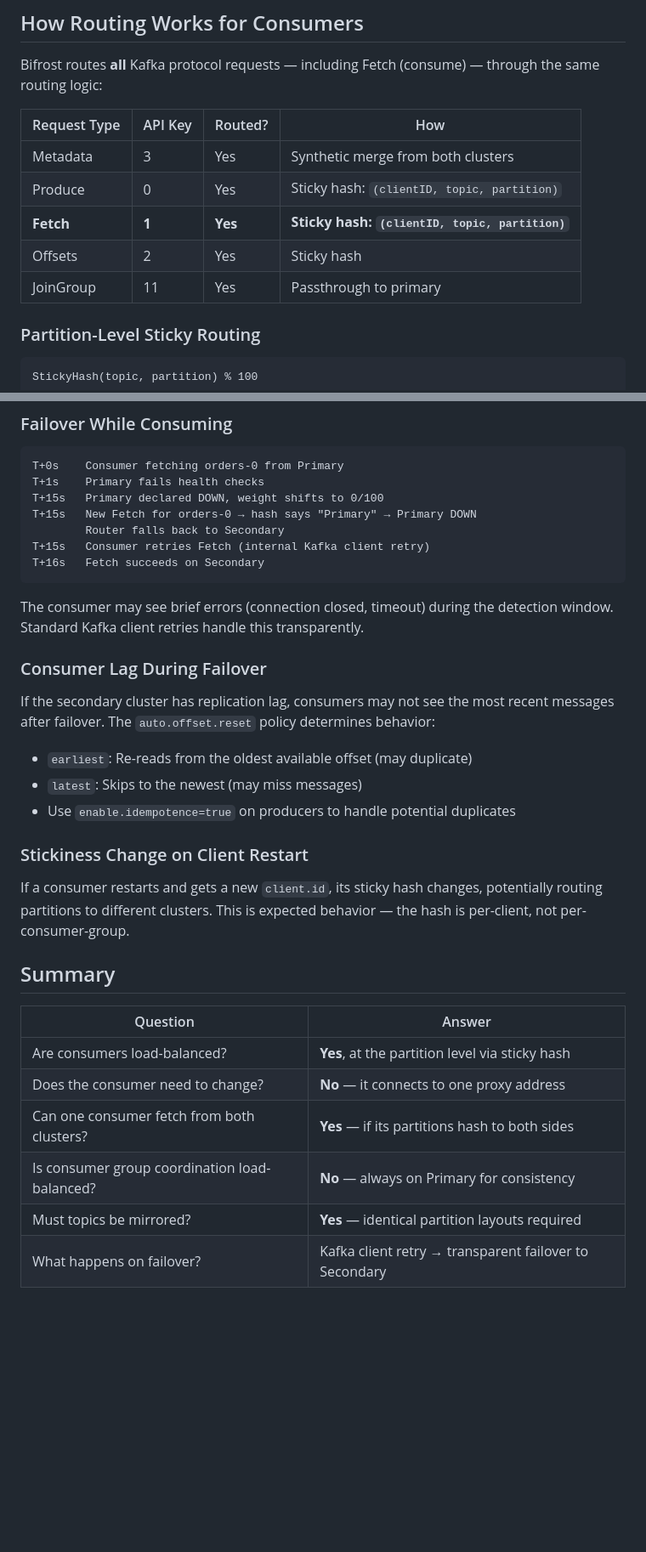
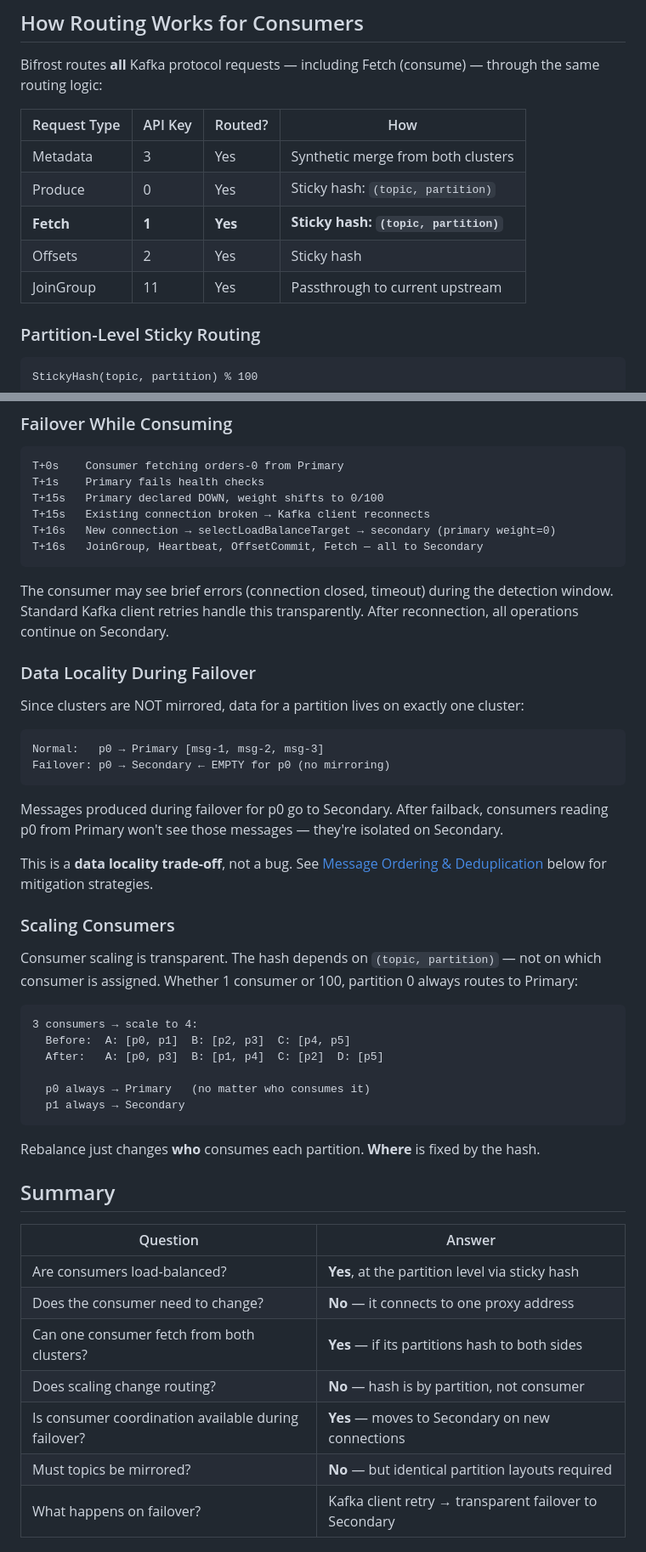
Before and after one commit to vfolgosa/bifrost-proxy, a Markdown page: docs/consumer-behavior.md, 2 parts joined by grey strips. Shown at 85% size. Rendered like a GitHub page; blank space fills up the shorter version.

````diff
--- a/docs/consumer-behavior.md
+++ b/docs/consumer-behavior.md
@@ -7,10 +7,10 @@ Bifrost routes **all** Kafka protocol requests — including Fetch (consume) —
 | Request Type | API Key | Routed? | How |
 |-------------|---------|---------|-----|
 | Metadata | 3 | Yes | Synthetic merge from both clusters |
-| Produce | 0 | Yes | Sticky hash: `(clientID, topic, partition)` |
-| **Fetch** | **1** | **Yes** | **Sticky hash: `(clientID, topic, partition)`** |
+| Produce | 0 | Yes | Sticky hash: `(topic, partition)` |
+| **Fetch** | **1** | **Yes** | **Sticky hash: `(topic, partition)`** |
 | Offsets | 2 | Yes | Sticky hash |
-| JoinGroup | 11 | Yes | Passthrough to primary |
+| JoinGroup | 11 | Yes | Passthrough to current upstream |
 
 ### Partition-Level Sticky Routing
 
@@ -98,25 +98,40 @@ The proxy handles all the complexity transparently.
 T+0s    Consumer fetching orders-0 from Primary
 T+1s    Primary fails health checks
 T+15s   Primary declared DOWN, weight shifts to 0/100
-T+15s   New Fetch for orders-0 → hash says "Primary" → Primary DOWN
-        Router falls back to Secondary
-T+15s   Consumer retries Fetch (internal Kafka client retry)
-T+16s   Fetch succeeds on Secondary
+T+15s   Existing connection broken → Kafka client reconnects
+T+16s   New connection → selectLoadBalanceTarget → secondary (primary weight=0)
+T+16s   JoinGroup, Heartbeat, OffsetCommit, Fetch — all to Secondary
 ```
 
-The consumer may see brief errors (connection closed, timeout) during the detection window. Standard Kafka client retries handle this transparently.
+The consumer may see brief errors (connection closed, timeout) during the detection window. Standard Kafka client retries handle this transparently. After reconnection, all operations continue on Secondary.
 
-### Consumer Lag During Failover
+### Data Locality During Failover
 
-If the secondary cluster has replication lag, consumers may not see the most recent messages after failover. The `auto.offset.reset` policy determines behavior:
+Since clusters are NOT mirrored, data for a partition lives on exactly one cluster:
 
-- `earliest`: Re-reads from the oldest available offset (may duplicate)
-- `latest`: Skips to the newest (may miss messages)
-- Use `enable.idempotence=true` on producers to handle potential duplicates
+```
+Normal:   p0 → Primary [msg-1, msg-2, msg-3]
+Failover: p0 → Secondary ← EMPTY for p0 (no mirroring)
+```
 
-### Stickiness Change on Client Restart
+Messages produced during failover for p0 go to Secondary. After failback, consumers reading p0 from Primary won't see those messages — they're isolated on Secondary.
 
-If a consumer restarts and gets a new `client.id`, its sticky hash changes, potentially routing partitions to different clusters. This is expected behavior — the hash is per-client, not per-consumer-group.
+This is a **data locality trade-off**, not a bug. See [Message Ordering & Deduplication](#message-ordering--deduplication) below for mitigation strategies.
+
+### Scaling Consumers
+
+Consumer scaling is transparent. The hash depends on `(topic, partition)` — not on which consumer is assigned. Whether 1 consumer or 100, partition 0 always routes to Primary:
+
+```
+3 consumers → scale to 4:
+  Before:  A: [p0, p1]  B: [p2, p3]  C: [p4, p5]
+  After:   A: [p0, p3]  B: [p1, p4]  C: [p2]  D: [p5]
+
+  p0 always → Primary   (no matter who consumes it)
+  p1 always → Secondary
+```
+
+Rebalance just changes **who** consumes each partition. **Where** is fixed by the hash.
 
 ## Summary
 
@@ -125,8 +140,9 @@ If a consumer restarts and gets a new `client.id`, its sticky hash changes, pote
 | Are consumers load-balanced? | **Yes**, at the partition level via sticky hash |
 | Does the consumer need to change? | **No** — it connects to one proxy address |
 | Can one consumer fetch from both clusters? | **Yes** — if its partitions hash to both sides |
-| Is consumer group coordination load-balanced? | **No** — always on Primary for consistency |
-| Must topics be mirrored? | **Yes** — identical partition layouts required |
+| Does scaling change routing? | **No** — hash is by partition, not consumer |
+| Is consumer coordination available during failover? | **Yes** — moves to Secondary on new connections |
+| Must topics be mirrored? | **No** — but identical partition layouts required |
 | What happens on failover? | Kafka client retry → transparent failover to Secondary |
 
 ## Message Ordering & Deduplication
````
Also changed, not shown: other parts of docs/consumer-behavior.md (+12 -12 lines), README.md (+0 -1 lines).
